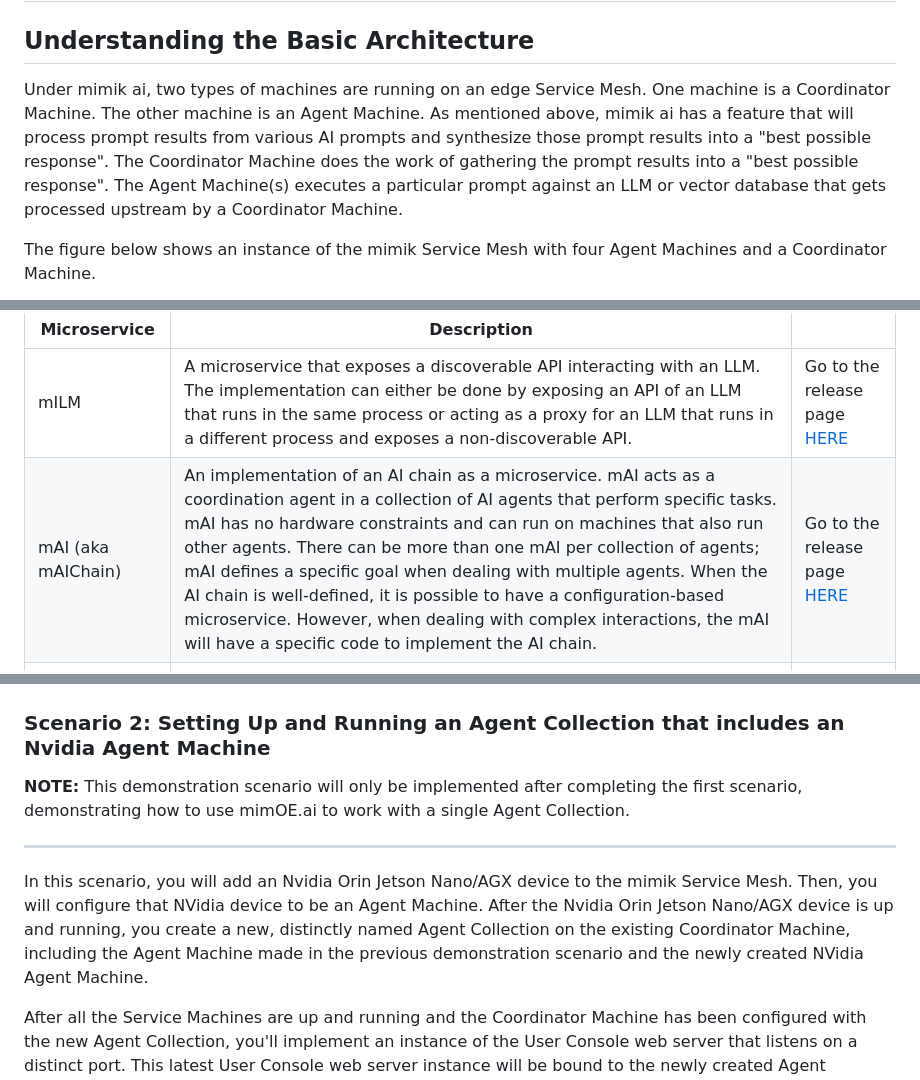
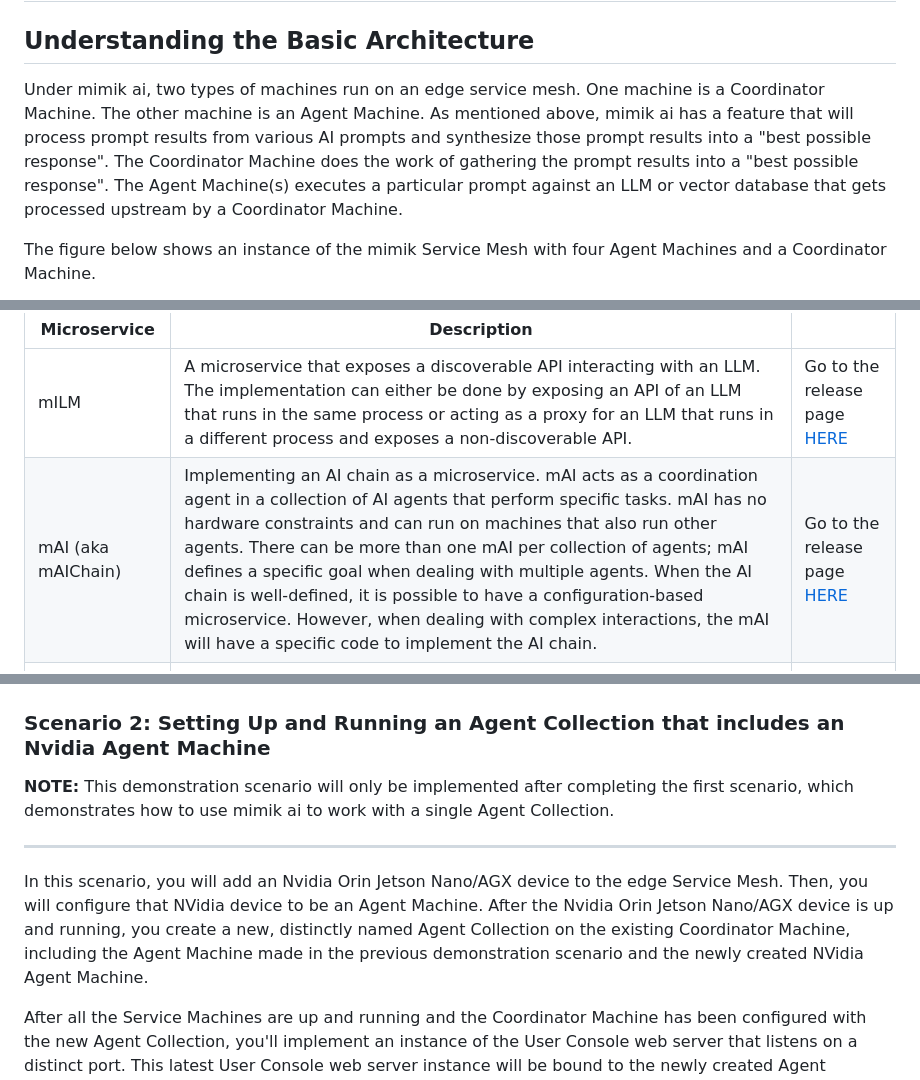
Before and after one commit to mimik-ai/mimik-ai-developer-guide, a Markdown page: readme.md, 3 parts joined by grey strips. GitHub-like rendering.

```diff
--- a/readme.md
+++ b/readme.md
@@ -87,7 +87,7 @@ The main benefits are:
 
 ## Understanding the Basic Architecture
 
-Under mimik ai, two types of machines are running on an edge Service Mesh. One machine is a Coordinator Machine. The  other machine is an Agent Machine. As mentioned above, mimik ai has a feature that will process prompt results from various AI prompts and synthesize those prompt results into a "best possible response". The Coordinator Machine does the work of gathering the prompt results into a "best possible response". The Agent Machine(s) executes a particular prompt against an LLM or vector database that gets processed upstream by a Coordinator Machine.
+Under mimik ai, two types of machines run on an edge service mesh. One machine is a Coordinator Machine. The  other machine is an Agent Machine. As mentioned above, mimik ai has a feature that will process prompt results from various AI prompts and synthesize those prompt results into a "best possible response". The Coordinator Machine does the work of gathering the prompt results into a "best possible response". The Agent Machine(s) executes a particular prompt against an LLM or vector database that gets processed upstream by a Coordinator Machine.
 
 The figure below shows an instance of the mimik Service Mesh with four Agent Machines and a Coordinator Machine.
 
@@ -110,7 +110,7 @@ mimik ai publishes several microservices that execute under the mim OE runtime o
 |Microservice|Description||
 |----|----|----|
 |mILM|A microservice that exposes a discoverable API interacting with an LLM. The implementation can either be done by exposing an API of an LLM that runs in the same process or acting as a proxy for an LLM that runs in a different process and exposes a non-discoverable API.|Go to the release page [HERE](https://github.com/edgeMicroservice/mILM)|
-|mAI (aka mAIChain)|An implementation of an AI chain as a microservice. mAI acts as a coordination agent in a collection of AI agents that perform specific tasks. mAI has no hardware constraints and can run on machines that also run other agents. There can be more than one mAI per collection of agents; mAI defines a specific goal when dealing with multiple agents. When the AI chain is well-defined, it is possible to have a configuration-based microservice. However, when dealing with complex interactions, the mAI will have a specific code to implement the AI chain.|Go to the release page [HERE](https://github.com/edgeMicroservice/mAI)|
+|mAI (aka mAIChain)| Implementing an AI chain as a microservice. mAI acts as a coordination agent in a collection of AI agents that perform specific tasks. mAI has no hardware constraints and can run on machines that also run other agents. There can be more than one mAI per collection of agents; mAI defines a specific goal when dealing with multiple agents. When the AI chain is well-defined, it is possible to have a configuration-based microservice. However, when dealing with complex interactions, the mAI will have a specific code to implement the AI chain.|Go to the release page [HERE](https://github.com/edgeMicroservice/mAI)|
 |mKB|A microservice that uses a vector database to implement an augmented generation system. Documents are chunked and indexed by creating vector representations (embeddings) of the document. The result of the indexation is stored in a vector database. mKB is used in a collection of agents as an agent that has specific knowledge about a subject|Go to the release page [HERE](https://github.com/edgeMicroservice/mKB)|
 |mModelStore|A microservice that stores AI models and exposes discoverable API to allow other components (mILM, for example) to fetch the model for its consumption. The component that fetches the model can be on the same machine or a different machine.|Go to the release page [HERE](https://github.com/edgeMicroservice/mModelStore)|
 | mInsight|A microservice that allows a developer to access the context in which the node running mInsight is. It provides insights into AI agents’ interactions and their operating context. The context is based on three scopes: network, proximity, and account, and it contains the list of nodes with their attributes and the microservices (mKB, mAI, mILM, mModelStore, and others) running on each node.|Go to the release page [HERE](https://github.com/edgeMicroservice/mInsight)|
@@ -326,11 +326,11 @@ The instructions for connecting the User Console to the Coordinator Machine are
 
 ### Scenario 2: Setting Up and Running an Agent Collection that includes an Nvidia Agent Machine
 
-**NOTE:** This demonstration scenario will only be implemented after completing the first scenario, demonstrating how to use mimOE.ai to work with a single Agent Collection.
+**NOTE:** This demonstration scenario will only be implemented after completing the first scenario, which demonstrates how to use mimik ai to work with a single Agent Collection.
 
 ---
 
-In this scenario, you will add an Nvidia Orin Jetson Nano/AGX device to the mimik Service Mesh. Then, you will configure that NVidia device to be an Agent Machine. After the Nvidia Orin Jetson Nano/AGX device is up and running, you create a new, distinctly named Agent Collection on the existing Coordinator Machine, including the Agent Machine made in the previous demonstration scenario and the newly created NVidia Agent Machine.
+In this scenario, you will add an Nvidia Orin Jetson Nano/AGX device to the edge Service Mesh. Then, you will configure that NVidia device to be an Agent Machine. After the Nvidia Orin Jetson Nano/AGX device is up and running, you create a new, distinctly named Agent Collection on the existing Coordinator Machine, including the Agent Machine made in the previous demonstration scenario and the newly created NVidia Agent Machine.
 
 After all the Service Machines are up and running and the Coordinator Machine has been configured with the new Agent Collection, you'll implement an instance of the User Console web server that listens on a distinct port. This latest User Console web server instance will be bound to the newly created Agent Collection with the previously created Agent Machine and the freshly created Nvidia Agent Machine.
 
```
Also changed, not shown: other parts of readme.md (+12 -12 lines).
